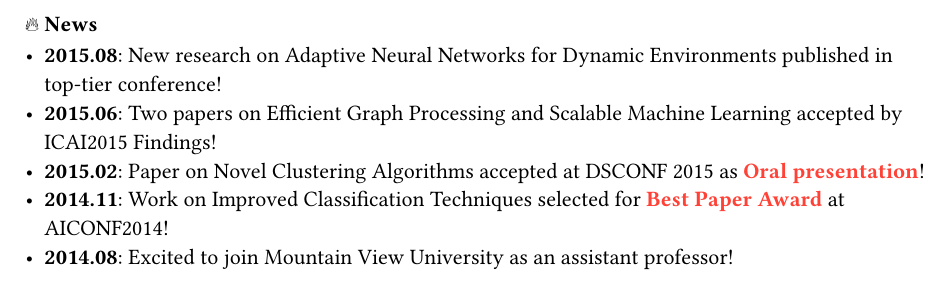
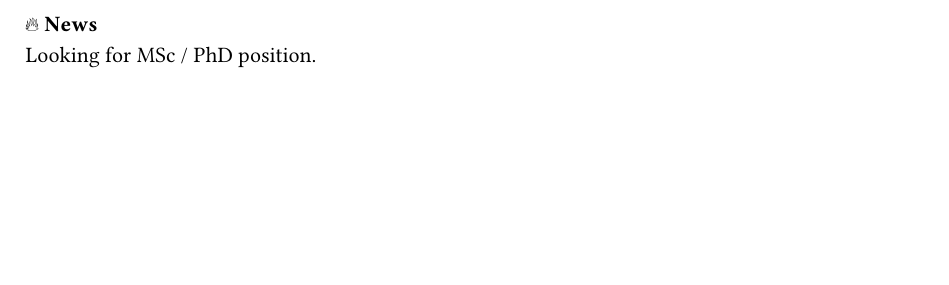
Before and after one commit to CisMine/CisMine.github.io, a Typst document (content/news.typ): part of the page, cut so that both start at the same text, the shorter picture padded with empty space. Compiled offline with Typst 0.15.

Commit message:
Update news section with recent changes
Removed outdated news entries and added a new position inquiry.

```diff
--- a/content/news.typ
+++ b/content/news.typ
@@ -1,7 +1,3 @@
 === 🔥 News
 
-- *2015.08*: New research on #link("https://arxiv.org")[Adaptive Neural Networks for Dynamic Environments] published in top-tier conference!
-- *2015.06*: Two papers on #link("https://arxiv.org")[Efficient Graph Processing] and #link("https://arxiv.org")[Scalable Machine Learning] accepted by ICAI2015 Findings!
-- *2015.02*: Paper on #link("https://openreview.net")[Novel Clustering Algorithms] accepted at DSCONF 2015 as #text(fill: red)[*Oral presentation*]!
-- *2014.11*: Work on #link("https://openreview.net")[Improved Classification Techniques] selected for #text(fill: red)[*Best Paper Award*] at AICONF2014!
-- *2014.08*: Excited to join Mountain View University as an assistant professor!
+Looking for MSc / PhD position.
```
